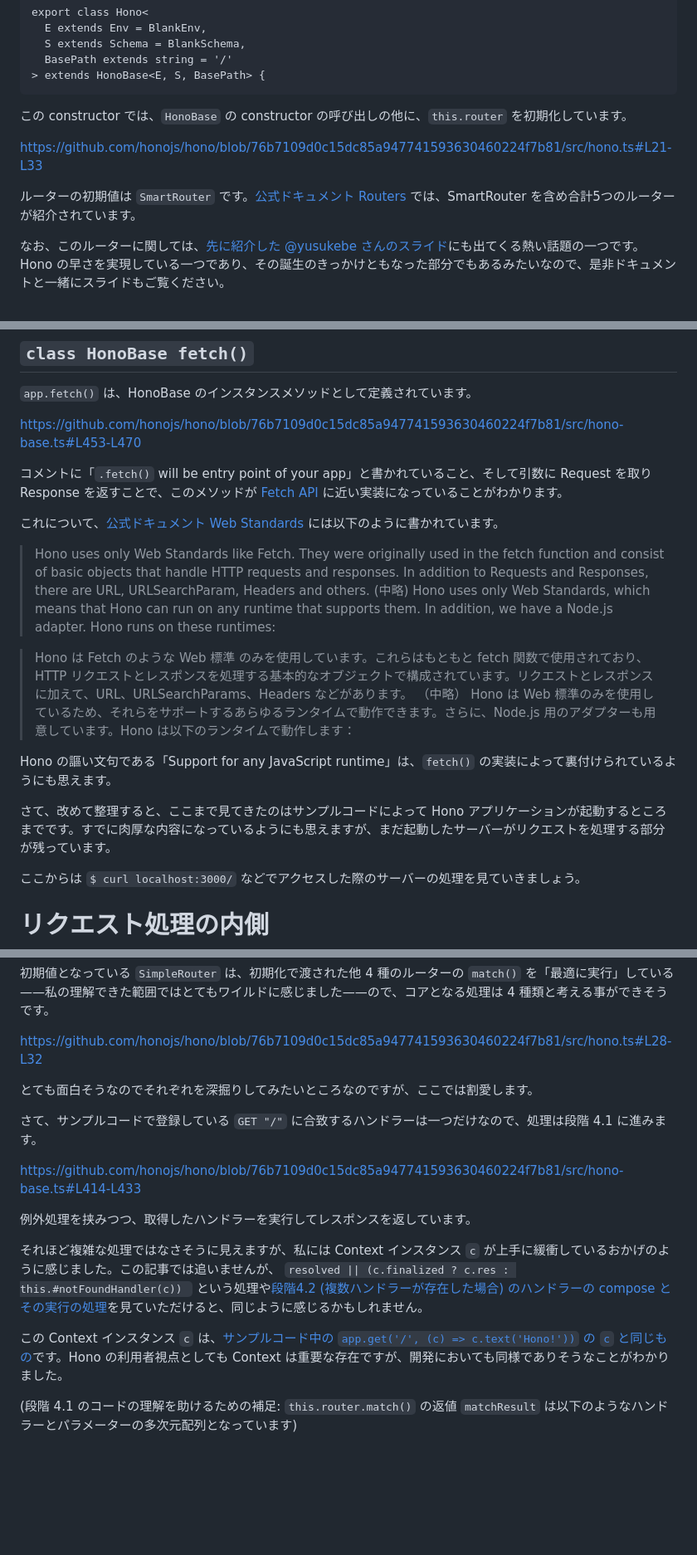
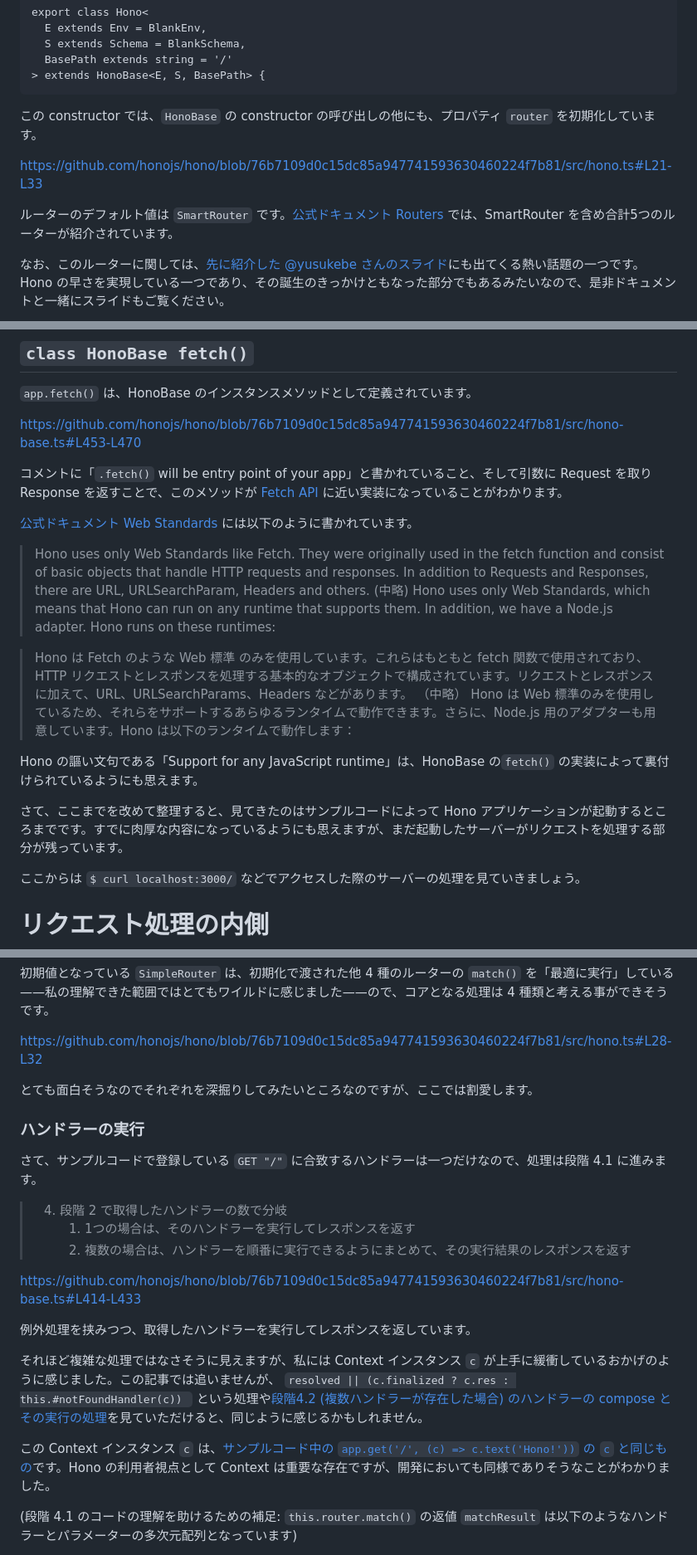
Before and after one commit to yoshikouki/yoshikouki, a Markdown page: articles/inspect-hono-sample-code.md, 3 parts joined by grey strips. Shown at 83% size. Rendered like a GitHub page; blank space fills up the shorter version.

````diff
--- a/articles/inspect-hono-sample-code.md
+++ b/articles/inspect-hono-sample-code.md
@@ -106,11 +109,11 @@ export class Hono<
 ```
 
 
-この constructor では、`HonoBase` の constructor の呼び出しの他に、`this.router` を初期化しています。
+この constructor では、`HonoBase` の constructor の呼び出しの他にも、プロパティ `router` を初期化しています。
 
 https://github.com/honojs/hono/blob/76b7109d0c15dc85a947741593630460224f7b81/src/hono.ts#L21-L33
 
-ルーターの初期値は `SmartRouter` です。[公式ドキュメント Routers](https://hono.dev/docs/concepts/routers) では、SmartRouter を含め合計5つのルーターが紹介されています。
+ルーターのデフォルト値は `SmartRouter` です。[公式ドキュメント Routers](https://hono.dev/docs/concepts/routers) では、SmartRouter を含め合計5つのルーターが紹介されています。
 
 なお、このルーターに関しては、[先に紹介した @yusukebe さんのスライド](https://speakerdeck.com/yusukebe/hononolai-tadao-tokorekara?slide=29)にも出てくる熱い話題の一つです。Hono の早さを実現している一つであり、その誕生のきっかけともなった部分でもあるみたいなので、是非ドキュメントと一緒にスライドもご覧ください。
 
@@ -325,7 +326,7 @@ https://github.com/honojs/hono/blob/76b7109d0c15dc85a947741593630460224f7b81/src
 
 コメントに「`.fetch()` will be entry point of your app」と書かれていること、そして引数に Request を取り Response を返すことで、このメソッドが [Fetch API](https://developer.mozilla.org/en-US/docs/Web/API/Fetch_API) に近い実装になっていることがわかります。
 
-これについて、[公式ドキュメント Web Standards](https://hono.dev/docs/concepts/web-standard) には以下のように書かれています。
+[公式ドキュメント Web Standards](https://hono.dev/docs/concepts/web-standard) には以下のように書かれています。
 
 > Hono uses only Web Standards like Fetch. They were originally used in the fetch function and consist of basic objects that handle HTTP requests and responses. In addition to Requests and Responses, there are URL, URLSearchParam, Headers and others.
 > (中略)
@@ -335,9 +336,9 @@ https://github.com/honojs/hono/blob/76b7109d0c15dc85a947741593630460224f7b81/src
 > （中略）
 > Hono は Web 標準のみを使用しているため、それらをサポートするあらゆるランタイムで動作できます。さらに、Node.js 用のアダプターも用意しています。Hono は以下のランタイムで動作します：
 
-Hono の謳い文句である「Support for any JavaScript runtime」は、`fetch()` の実装によって裏付けられているようにも思えます。
+Hono の謳い文句である「Support for any JavaScript runtime」は、HonoBase の`fetch()` の実装によって裏付けられているようにも思えます。
 
-さて、改めて整理すると、ここまで見てきたのはサンプルコードによって Hono アプリケーションが起動するところまでです。すでに肉厚な内容になっているようにも思えますが、まだ起動したサーバーがリクエストを処理する部分が残っています。
+さて、ここまでを改めて整理すると、見てきたのはサンプルコードによって Hono アプリケーションが起動するところまでです。すでに肉厚な内容になっているようにも思えますが、まだ起動したサーバーがリクエストを処理する部分が残っています。
 
 ここからは `$ curl localhost:3000/` などでアクセスした際のサーバーの処理を見ていきましょう。
 
@@ -382,7 +385,13 @@ https://github.com/honojs/hono/blob/76b7109d0c15dc85a947741593630460224f7b81/src
 
 とても面白そうなのでそれぞれを深掘りしてみたいところなのですが、ここでは割愛します。
 
+### ハンドラーの実行
+
 さて、サンプルコードで登録している `GET "/"` に合致するハンドラーは一つだけなので、処理は段階 4.1 に進みます。
+
+> 4. 段階 2 で取得したハンドラーの数で分岐
+>    1. 1つの場合は、そのハンドラーを実行してレスポンスを返す
+>    2. 複数の場合は、ハンドラーを順番に実行できるようにまとめて、その実行結果のレスポンスを返す
 
 https://github.com/honojs/hono/blob/76b7109d0c15dc85a947741593630460224f7b81/src/hono-base.ts#L414-L433
 
@@ -392,7 +401,7 @@ https://github.com/honojs/hono/blob/76b7109d0c15dc85a947741593630460224f7b81/src
 `resolved || (c.finalized ? c.res : this.#notFoundHandler(c))
 ` という処理や[段階4.2 (複数ハンドラーが存在した場合) のハンドラーの compose とその実行の処理](https://github.com/honojs/hono/blob/76b7109d0c15dc85a947741593630460224f7b81/src/compose.ts#L20-L95)を見ていただけると、同じように感じるかもしれません。
 
-この Context インスタンス `c` は、[サンプルコード中の `app.get('/', (c) => c.text('Hono!'))` の `c` と同じもの](https://hono.dev/docs/api/context#context)です。Hono の利用者視点としても Context は重要な存在ですが、開発においても同様でありそうなことがわかりました。
+この Context インスタンス `c` は、[サンプルコード中の `app.get('/', (c) => c.text('Hono!'))` の `c` と同じもの](https://hono.dev/docs/api/context#context)です。Hono の利用者視点として Context は重要な存在ですが、開発においても同様でありそうなことがわかりました。
 
 (段階 4.1 のコードの理解を助けるための補足: `this.router.match()` の返値 `matchResult` は以下のようなハンドラーとパラメーターの多次元配列となっています)
 
````
Also changed, not shown: other parts of articles/inspect-hono-sample-code.md (+16 -13 lines).
